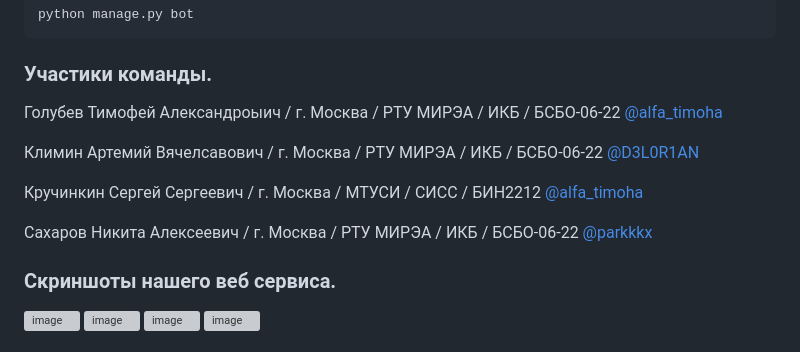
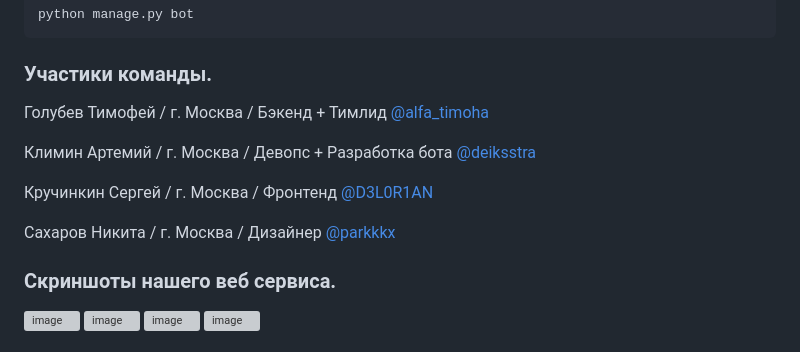
Before and after one commit to tim2004timi/web-hackathon, a Markdown page: README.md, the part around the change. Drawn GitHub-style; grey boxes are pictures that could not be loaded.

```diff
--- a/README.md
+++ b/README.md
@@ -69,13 +69,13 @@ python manage.py bot
 
 ### Участики команды.
 
-Голубев Тимофей Александроыич / г. Москва / РТУ МИРЭА / ИКБ / БСБО-06-22 [@alfa_timoha](https://t.me/alfa_timoha)
+Голубев Тимофей / г. Москва / Бэкенд + Тимлид [@alfa_timoha](https://t.me/alfa_timoha)
 
-Климин Артемий Вячелсавович / г. Москва / РТУ МИРЭА / ИКБ / БСБО-06-22 [@D3L0R1AN](https://t.me/D3L0R1AN)
+Климин Артемий / г. Москва / Девопс + Разработка бота [@deiksstra](https://t.me/deiksstra)
 
-Кручинкин Сергей Сергеевич / г. Москва / МТУСИ / СИСС / БИН2212 [@alfa_timoha](https://t.me/alfa_timoha)
+Кручинкин Сергей / г. Москва / Фронтенд [@D3L0R1AN](https://t.me/D3L0R1AN)
 
-Сахаров Никита Алексеевич / г. Москва / РТУ МИРЭА / ИКБ / БСБО-06-22 [@parkkkx](https://t.me/parkkkx)
+Сахаров Никита / г. Москва / Дизайнер [@parkkkx](https://t.me/parkkkx)
 
 ### Скриншоты нашего веб сервиса.
 
```
